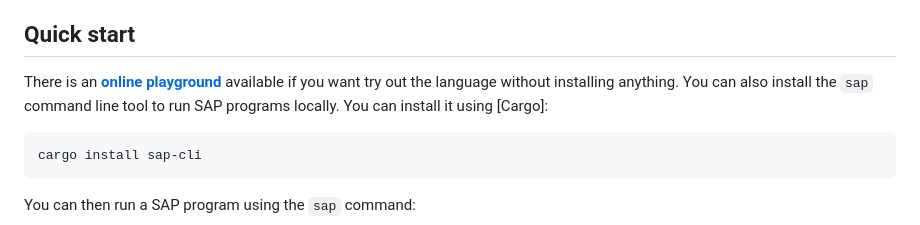
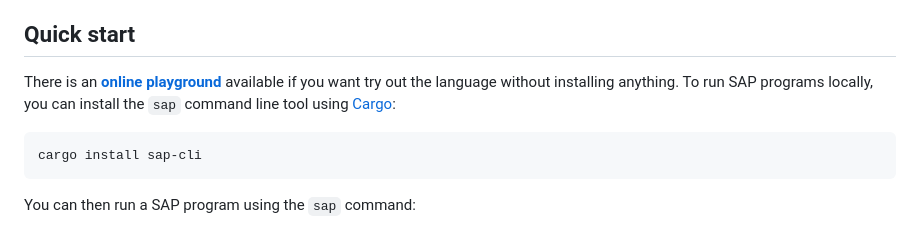
Before and after one commit to Shuppin/sap, a Markdown page: README.md, the part around one of its changes. GitHub-like rendering.

````diff
--- a/README.md
+++ b/README.md
@@ -25,7 +25,7 @@ SAP has a small set of simple, yet powerful features, including:
 
 ## Quick start
 
-There is an [**online playground**](https://shuppin.github.io/sap/) available if you want try out the language without installing anything. You can also install the `sap` command line tool to run SAP programs locally. You can install it using [Cargo]:
+There is an [**online playground**](https://shuppin.github.io/sap/) available if you want try out the language without installing anything. To run SAP programs locally, you can install the `sap` command line tool using [Cargo]:
 
 ```sh
 cargo install sap-cli
````
Also changed, not shown: other parts of README.md (+2 -0 lines).
